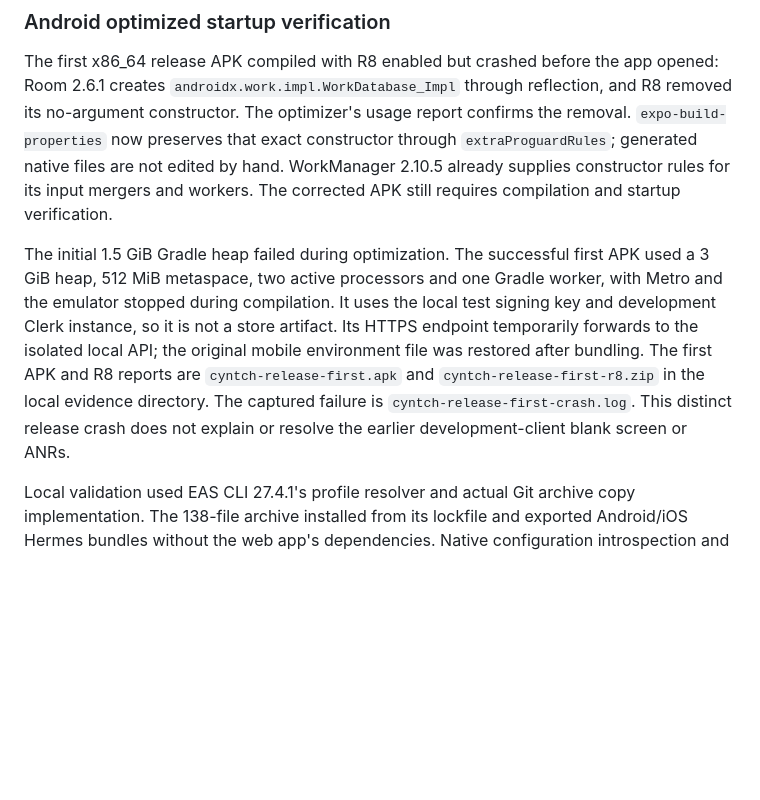
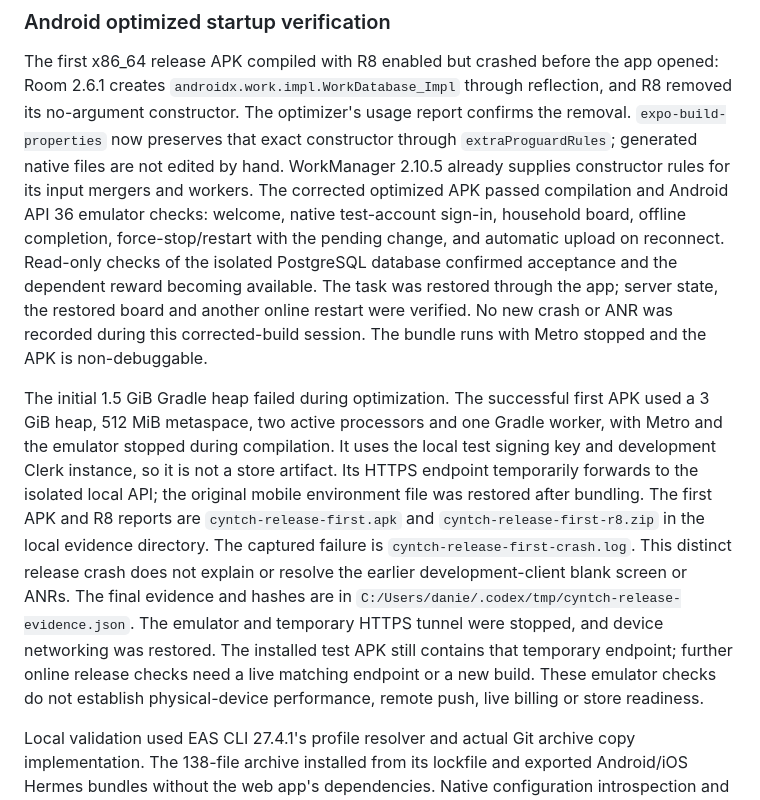
Before and after one commit to daniel-tucker82/HouseFlow, a Markdown page: mobile/README.md, the part around the change. Drawn GitHub-style; blank space fills up the shorter version.

Commit message:
Record optimized Android startup and offline recovery verification

```diff
--- a/mobile/README.md
+++ b/mobile/README.md
@@ -116,7 +116,14 @@ and R8 removed its no-argument constructor. The optimizer's usage report confirm
 the removal. `expo-build-properties` now preserves that exact constructor through
 `extraProguardRules`; generated native files are not edited by hand. WorkManager
 2.10.5 already supplies constructor rules for its input mergers and workers.
-The corrected APK still requires compilation and startup verification.
+The corrected optimized APK passed compilation and Android API 36 emulator
+checks: welcome, native test-account sign-in, household board, offline completion,
+force-stop/restart with the pending change, and automatic upload on reconnect.
+Read-only checks of the isolated PostgreSQL database confirmed acceptance and
+the dependent reward becoming available. The task was restored through the app;
+server state, the restored board and another online restart were verified. No
+new crash or ANR was recorded during this corrected-build session. The bundle
+runs with Metro stopped and the APK is non-debuggable.
 
 The initial 1.5 GiB Gradle heap failed during optimization. The successful first
 APK used a 3 GiB heap, 512 MiB metaspace, two active processors and one Gradle
@@ -128,6 +135,12 @@ APK and R8 reports are `cyntch-release-first.apk` and
 `cyntch-release-first-r8.zip` in the local evidence directory. The captured
 failure is `cyntch-release-first-crash.log`. This distinct release crash does
 not explain or resolve the earlier development-client blank screen or ANRs.
+The final evidence and hashes are in
+`C:/Users/danie/.codex/tmp/cyntch-release-evidence.json`. The emulator and temporary
+HTTPS tunnel were stopped, and device networking was restored. The installed
+test APK still contains that temporary endpoint; further online release checks
+need a live matching endpoint or a new build. These emulator checks do not
+establish physical-device performance, remote push, live billing or store readiness.
 
 Local validation used EAS CLI 27.4.1's profile resolver and actual Git archive
 copy implementation. The 138-file archive installed from its lockfile and
```
